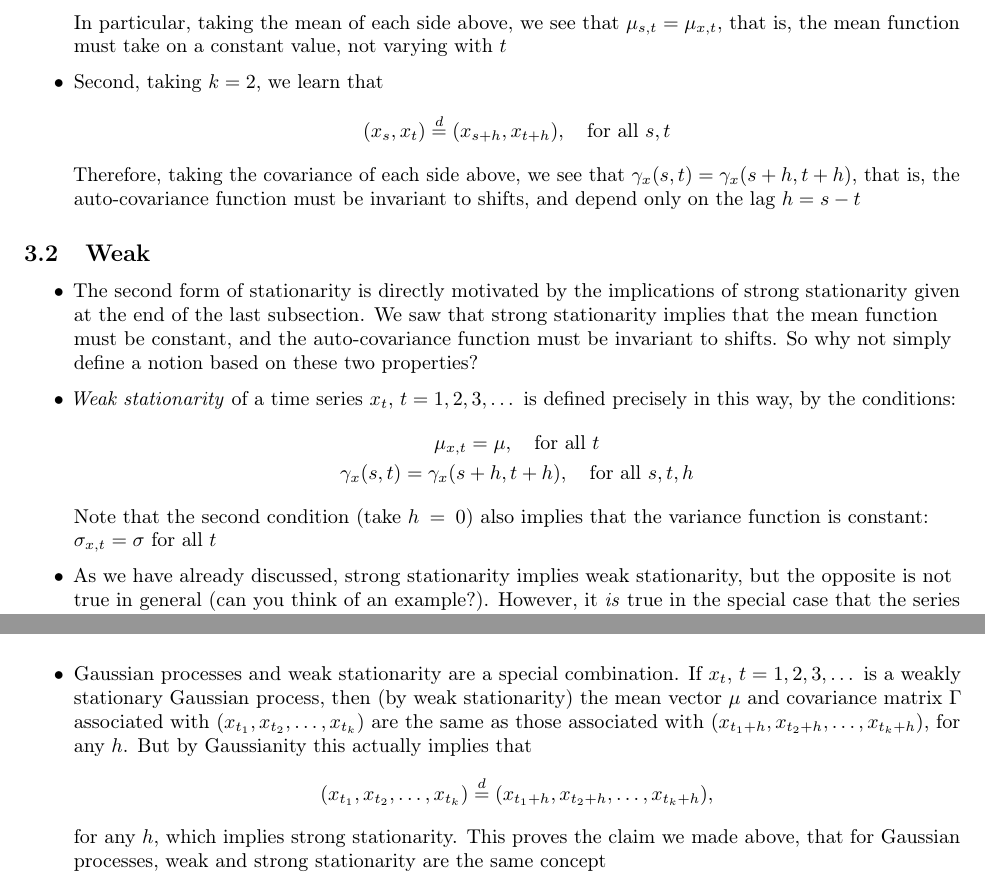
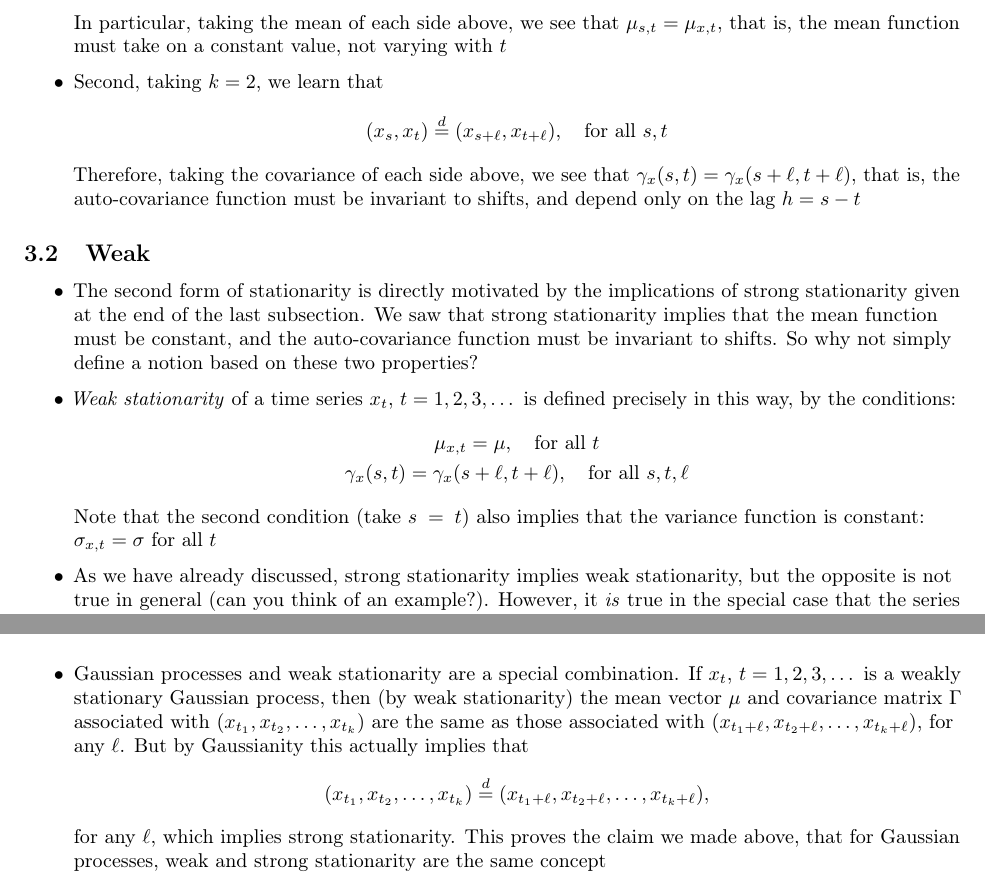
Before and after one commit to ryantibs/timeseries-f23, a LaTeX document (lectures/dependence/dependence.tex): two parts of pages 8 and 10 of 11, joined at a grey line, cut so that both start at the same text. Compiled offline with pdfLaTeX.

Commit message:
Simplify notation

```diff
--- a/lectures/dependence/dependence.tex
+++ b/lectures/dependence/dependence.tex
@@ -368,11 +368,11 @@ Related reading: Chapters 1.3--1.5 of Shumway and Stoffer (SS); Chapters
 
 \item Second, taking $k=2$, we learn that
   \[
-  (x_s, x_t) \eqd (x_{s+h}, x_{t+h}), \quad \text{for all $s,t$}
+  (x_s, x_t) \eqd (x_{s+\ell}, x_{t+\ell}), \quad \text{for all $s,t$}
   \]
   Therefore, taking the covariance of each side above, we see that
-  $\gamma_x(s,t) = \gamma_x(s+h, t+h)$, that is, the auto-covariance function
-  must be invariant to shifts, and depend only on the lag $h = s-t$
+  $\gamma_x(s,t) = \gamma_x(s+\ell, t+\ell)$, that is, the auto-covariance
+  function must be invariant to shifts, and depend only on the lag $h = s-t$
 \end{itemize}
 
 \subsection{Weak}
@@ -388,9 +388,9 @@ Related reading: Chapters 1.3--1.5 of Shumway and Stoffer (SS); Chapters
   defined precisely in this way, by the conditions:
  \begin{gather*}
   \mu_{x,t} = \mu, \quad \text{for all $t$} \\
-  \gamma_x(s,t) = \gamma_x(s+h, t+h), \quad \text{for all $s,t,h$}
+  \gamma_x(s,t) = \gamma_x(s+\ell, t+\ell), \quad \text{for all $s,t,\ell$}
   \end{gather*}
-  Note that the second condition (take $h=0$) also implies that the variance
+  Note that the second condition (take $s=t$) also implies that the variance
   function is constant: $\sigma_{x,t} = \sigma$ for all $t$
 
 \item As we have already discussed, strong stationarity implies weak
@@ -583,14 +583,14 @@ Related reading: Chapters 1.3--1.5 of Shumway and Stoffer (SS); Chapters
   $x_t$, $t = 1,2,3,\dots$ is a weakly stationary Gaussian process, then (by
   weak stationarity) the mean vector $\mu$ and covariance matrix $\Gamma$
   associated with $(x_{t_1}, x_{t_2}, \dots, x_{t_k})$ are the same as those
-  associated with $(x_{t_1+h}, x_{t_2+h}, \dots, x_{t_k+h})$, for any $h$. But
-  by Gaussianity this actually implies that
+  associated with $(x_{t_1+\ell}, x_{t_2+\ell}, \dots, x_{t_k+\ell})$, for any
+  $\ell$. But by Gaussianity this actually implies that
   \[
-  (x_{t_1}, x_{t_2}, \dots, x_{t_k}) \eqd (x_{t_1+h}, x_{t_2+h}, \dots,
-  x_{t_k+h}),
+  (x_{t_1}, x_{t_2}, \dots, x_{t_k}) \eqd (x_{t_1+\ell}, x_{t_2+\ell}, \dots,
+  x_{t_k+\ell}),
   \]
-  for any $h$, which implies strong stationarity. This proves the claim we made
-  above, that for Gaussian processes, weak and strong stationarity are the same
-  concept
+  for any $\ell$, which implies strong stationarity. This proves the claim we
+  made above, that for Gaussian processes, weak and strong stationarity are the
+  same concept
 \end{itemize}
 \end{document}
```
Also changed, not shown: lectures/dependence/dependence.pdf, lectures/regression/regression.pdf, lectures/dependence/dependence.tex (6 more changed lines).
